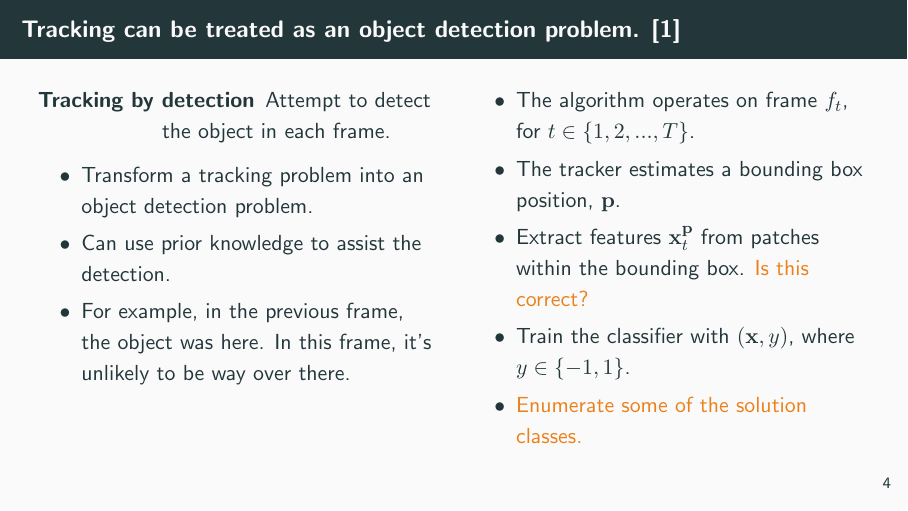
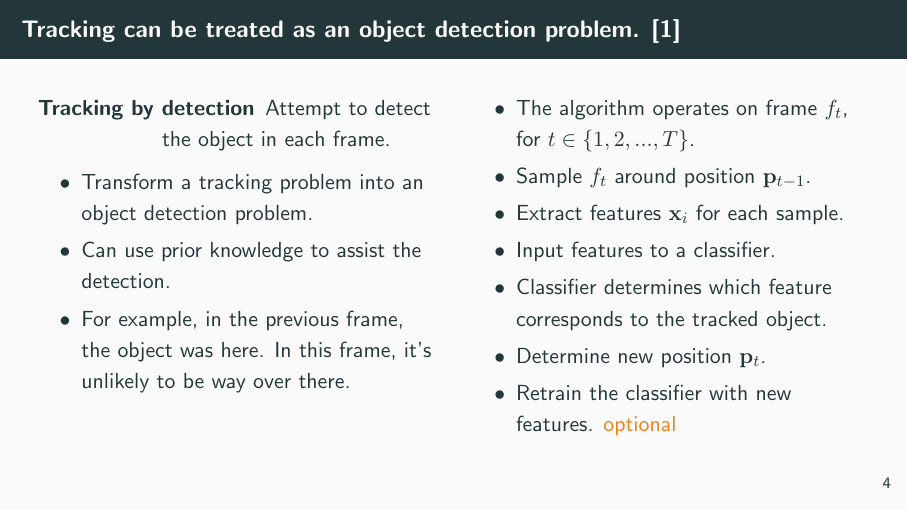
Before and after one commit to brobeson/class, LaTeX slides (cs_7650_cvprip/final_report/presentation.tex, which reads cs_7650_cvprip/final_report/tracking_by_detection.tex): page 5 of 20. Compiled offline with pdfLaTeX.

Commit message:
finish the tracking as detection section

```diff
--- a/cs_7650_cvprip/final_report/tracking_by_detection.tex
+++ b/cs_7650_cvprip/final_report/tracking_by_detection.tex
@@ -36,11 +36,12 @@
         \begin{column}{0.5\textwidth}
             \begin{itemize}
                 \item The algorithm operates on frame \(f_t\), for \(t \in \{1, 2, ..., T\}\).
-                \item The tracker estimates a bounding box position, \(\mathbf{p}\).
-                \item Extract features \(\mathbf{x}_t^\mathbf{p}\) from patches within the bounding
-                    box. \alert{Is this correct?}
-                \item Train the classifier with \((\mathbf{x}, y)\), where \(y \in \{-1, 1\}\).
-                \item \alert{Enumerate some of the solution classes.}
+                \item Sample \(f_t\) around position \(\vec{p}_{t-1}\).
+                \item Extract features \(\vec{x}_i\) for each sample.
+                \item Input features to a classifier.
+                \item Classifier determines which feature corresponds to the tracked object.
+                \item Determine new position \(\vec{p}_t\).
+                \item Retrain the classifier with new features. \alert{optional}
             \end{itemize}
         \end{column}
     \end{columns}
```
